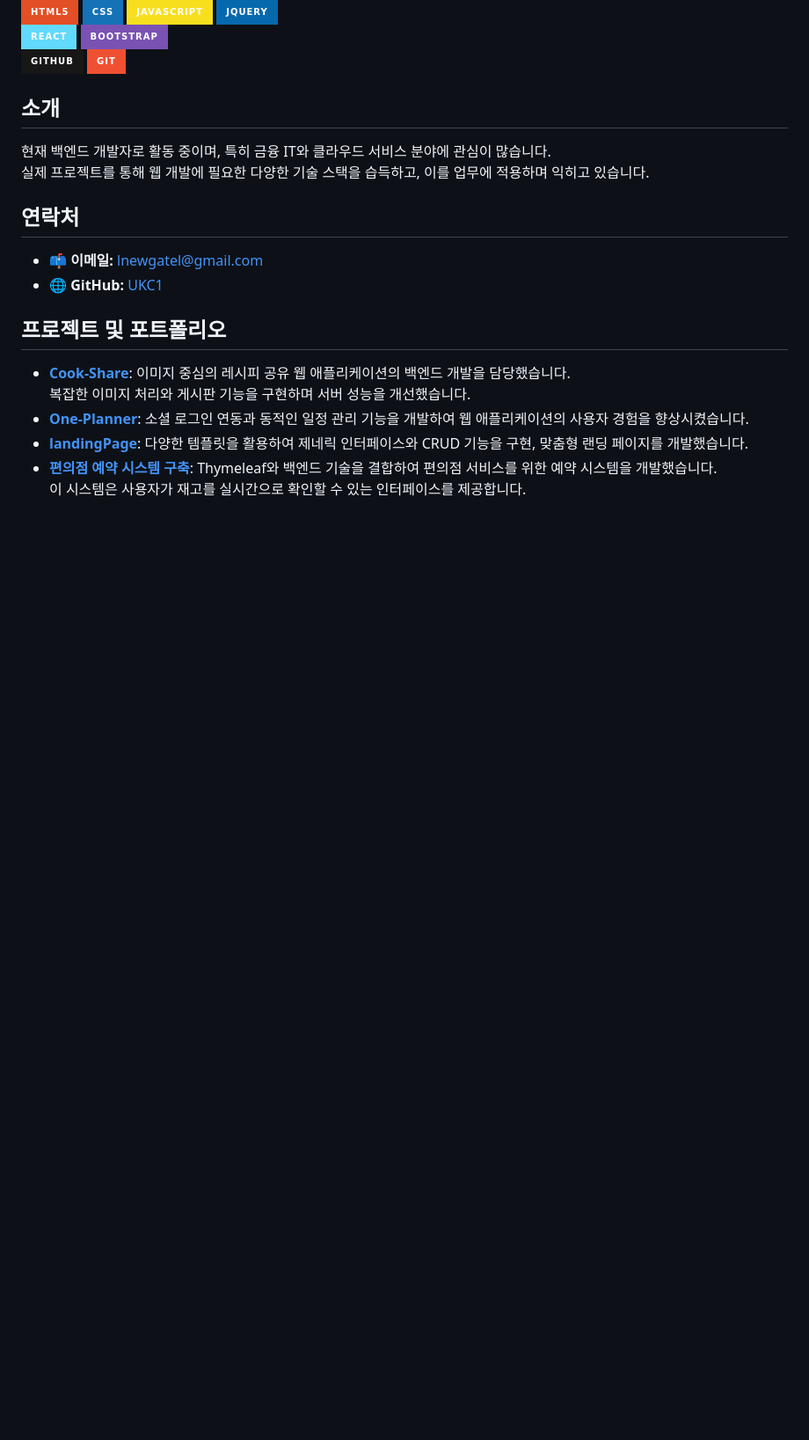
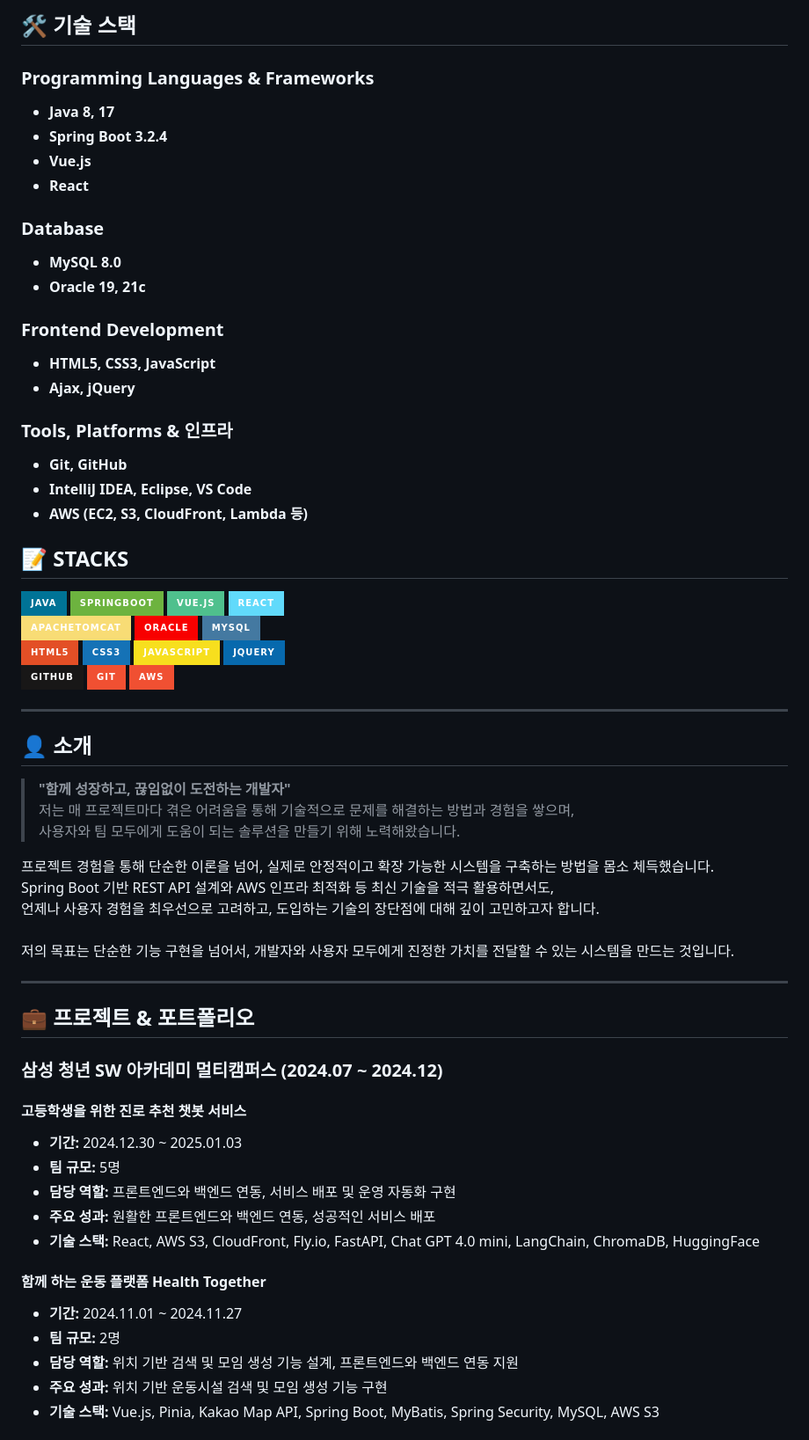
Before and after one commit to UKC1/UKC1, a Markdown page: README.md, the part around the change printed below. Shown: that part at 88% size. Drawn GitHub-style; badges without logos; blank space fills up the shorter version.

Commit message:
Update README.md
docs: 프로젝트 경험, 내용 수정

```diff
--- a/README.md
+++ b/README.md
@@ -23,38 +11,78 @@
 
-  <img src="https://img.shields.io/badge/html5-E34F26?style=for-the-badge&logo=html5&logoColor=white">
-  <img src="https://img.shields.io/badge/css-1572B6?style=for-the-badge&logo=css3&logoColor=white">
-  <img src="https://img.shields.io/badge/javascript-F7DF1E?style=for-the-badge&logo=javascript&logoColor=black">
-  <img src="https://img.shields.io/badge/jquery-0769AD?style=for-the-badge&logo=jquery&logoColor=white">
-  <br>
-  <img src="https://img.shields.io/badge/react-61DAFB?style=for-the-badge&logo=react&logoColor=black">
-  <img src="https://img.shields.io/badge/bootstrap-7952B3?style=for-the-badge&logo=bootstrap&logoColor=white">
-  <br>
-  <img src="https://img.shields.io/badge/github-181717?style=for-the-badge&logo=github&logoColor=white">
-  <img src="https://img.shields.io/badge/git-F05032?style=for-the-badge&logo=git&logoColor=white">
-  <br>
+## 🛠 기술 스택
+
+### **Programming Languages & Frameworks**
+- **Java 8, 17**
+- **Spring Boot 3.2.4**
+- **Vue.js**
+- **React**
+
+### **Database**
+- **MySQL 8.0**
+- **Oracle 19, 21c**
+
+### **Frontend Development**
+- **HTML5, CSS3, JavaScript**
+- **Ajax, jQuery**
+
+### **Tools, Platforms & 인프라**
+- **Git, GitHub**
+- **IntelliJ IDEA, Eclipse, VS Code**
+- **AWS (EC2, S3, CloudFront, Lambda 등)**
+
+<div align="left">
+  <h2>📝 STACKS</h2>
 </div>
 
-<div>
-  <h2>소개</h2>
+<div align="left">
+  <img src="https://img.shields.io/badge/Java-007396?style=for-the-badge&logo=java&logoColor=white">
+  <img src="https://img.shields.io/badge/SpringBoot-6DB33F?style=for-the-badge&logo=springboot&logoColor=white">
+  <img src="https://img.shields.io/badge/Vue.js-4FC08D?style=for-the-badge&logo=vue.js&logoColor=white">
+  <img src="https://img.shields.io/badge/React-61DAFB?style=for-the-badge&logo=react&logoColor=black">
+  <br>
+  <img src="https://img.shields.io/badge/ApacheTomcat-F8DC75?style=for-the-badge&logo=apachetomcat&logoColor=white">
+  <img src="https://img.shields.io/badge/Oracle-F80000?style=for-the-badge&logo=oracle&logoColor=white">
+  <img src="https://img.shields.io/badge/MySQL-4479A1?style=for-the-badge&logo=mysql&logoColor=white">
+  <br>
+  <img src="https://img.shields.io/badge/HTML5-E34F26?style=for-the-badge&logo=html5&logoColor=white">
+  <img src="https://img.shields.io/badge/CSS3-1572B6?style=for-the-badge&logo=css3&logoColor=white">
+  <img src="https://img.shields.io/badge/JavaScript-F7DF1E?style=for-the-badge&logo=javascript&logoColor=black">
+  <img src="https://img.shields.io/badge/jQuery-0769AD?style=for-the-badge&logo=jquery&logoColor=white">
+  <br>
+  <img src="https://img.shields.io/badge/GitHub-181717?style=for-the-badge&logo=github&logoColor=white">
+  <img src="https://img.shields.io/badge/Git-F05032?style=for-the-badge&logo=git&logoColor=white">
+  <img src="https://img.shields.io/badge/AWS-F05032?style=for-the-badge&logo=aws&logoColor=white">
 </div>
 
-현재 백엔드 개발자로 활동 중이며, 특히 금융 IT와 클라우드 서비스 분야에 관심이 많습니다.
-<br>실제 프로젝트를 통해 웹 개발에 필요한 다양한 기술 스택을 습득하고, 이를 업무에 적용하며 익히고 있습니다.
+---
+## 👤 소개
 
+> **"함께 성장하고, 끊임없이 도전하는 개발자"**
+> 저는 매 프로젝트마다 겪은 어려움을 통해 기술적으로 문제를 해결하는 방법과 경험을 쌓으며, <br>
+> 사용자와 팀 모두에게 도움이 되는 솔루션을 만들기 위해 노력해왔습니다.
 
+프로젝트 경험을 통해 단순한 이론을 넘어, 실제로 안정적이고 확장 가능한 시스템을 구축하는 방법을 몸소 체득했습니다. <br>
+Spring Boot 기반 REST API 설계와 AWS 인프라 최적화 등 최신 기술을 적극 활용하면서도, <br>
+언제나 사용자 경험을 최우선으로 고려하고, 도입하는 기술의 장단점에 대해 깊이 고민하고자 합니다.<br><br>
+저의 목표는 단순한 기능 구현을 넘어서, 개발자와 사용자 모두에게 진정한 가치를 전달할 수 있는 시스템을 만드는 것입니다.
 
-<div>
-  <h2>연락처</h2>
-</div>
+---
 
-- 📫 **이메일:** [lnewgatel@gmail.com](mailto:lnewgatel@gmail.com)
-- 🌐 **GitHub:** [UKC1](https://github.com/UKC1)
+## 💼 프로젝트 & 포트폴리오
 
-<div>
-  <h2>프로젝트 및 포트폴리오</h2>
-</div>
+### **삼성 청년 SW 아카데미 멀티캠퍼스 (2024.07 ~ 2024.12)**
 
-- [**Cook-Share**](https://github.com/CookShare-addinedu/CookShare): 이미지 중심의 레시피 공유 웹 애플리케이션의 백엔드 개발을 담당했습니다. <br>복잡한 이미지 처리와 게시판 기능을 구현하며 서버 성능을 개선했습니다.
-- [**One-Planner**](https://github.com/Addinedu-OneTeam/Team1.git): 소셜 로그인 연동과 동적인 일정 관리 기능을 개발하여 웹 애플리케이션의 사용자 경험을 향상시켰습니다.
-- [**landingPage**](https://github.com/UKC1/landingPage): 다양한 템플릿을 활용하여 제네릭 인터페이스와 CRUD 기능을 구현, 맞춤형 랜딩 페이지를 개발했습니다.
-- [**편의점 예약 시스템 구축**](https://github.com/Convenience-Store-Project/webproject.git): Thymeleaf와 백엔드 기술을 결합하여 편의점 서비스를 위한 예약 시스템을 개발했습니다. <br>이 시스템은 사용자가 재고를 실시간으로 확인할 수 있는 인터페이스를 제공합니다.
+#### **고등학생을 위한 진로 추천 챗봇 서비스**
+- **기간:** 2024.12.30 ~ 2025.01.03
+- **팀 규모:** 5명
+- **담당 역할:** 프론트엔드와 백엔드 연동, 서비스 배포 및 운영 자동화 구현
+- **주요 성과:** 원활한 프론트엔드와 백엔드 연동, 성공적인 서비스 배포
+- **기술 스택:** React, AWS S3, CloudFront, Fly.io, FastAPI, Chat GPT 4.0 mini, LangChain, ChromaDB, HuggingFace
+
+#### **함께 하는 운동 플랫폼 Health Together**
+- **기간:** 2024.11.01 ~ 2024.11.27
+- **팀 규모:** 2명
+- **담당 역할:** 위치 기반 검색 및 모임 생성 기능 설계, 프론트엔드와 백엔드 연동 지원
+- **주요 성과:** 위치 기반 운동시설 검색 및 모임 생성 기능 구현
+- **기술 스택:** Vue.js, Pinia, Kakao Map API, Spring Boot, MyBatis, Spring Security, MySQL, AWS S3
+
```
Also changed, not shown: other parts of README.md (+48 -18 lines).
